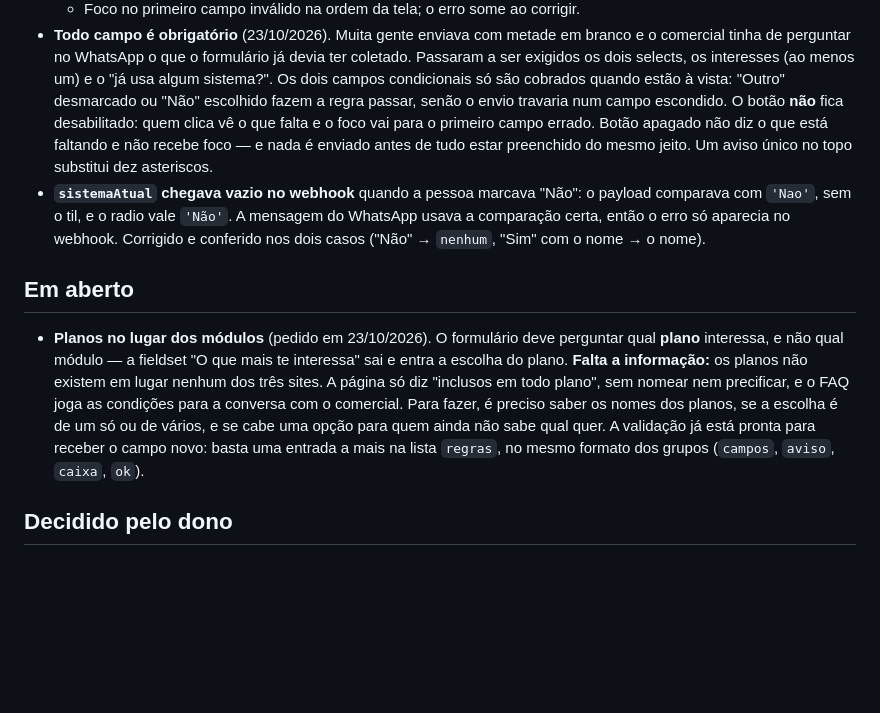
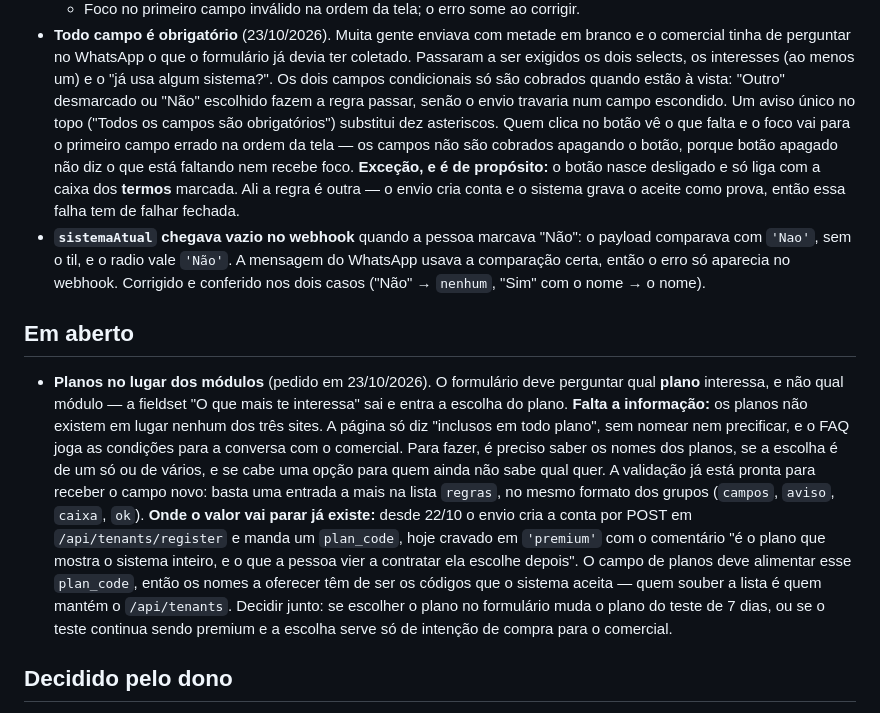
Before and after one commit to SaintArthur/site-cs-barber, a Markdown page: PENDENCIAS.md, the part around the change. Rendered like a GitHub page; blank space fills up the shorter version.

Commit message:
Junta a obrigatoriedade dos campos com a criacao de conta
As duas mudancas chegaram ao mesmo formulario em paralelo. O merge de texto foi
limpo, mas texto limpo nao prova comportamento, entao o conjunto foi exercitado
no navegador -- inclusive o fluxo da outra sessao, cujo commit avisa nao ter
sido aberto em navegador nenhum.

Conferido, com o POST da criacao de conta capturado para nao criar barbearia de
verdade e o fetch do webhook interceptado:

- o botao nasce desligado e liga ao marcar os termos;
- com os termos marcados e os campos vazios, o clique NAO cria conta, NAO chama
  o webhook e NAO mostra a tela de obrigado: aparecem os oito erros e o foco vai
  para o nome;
- com tudo preenchido, o POST sai para /api/tenants/register com business_name,
  admin_name, admin_email, admin_phone, plan_code=premium e terms_accepted=true
  vindo da caixa; o webhook recebe o lead completo; a tela de obrigado aparece.
- zero erro de console nos dois casos.

A nota das pendencias sobre o botao foi corrigida: ela dizia que o botao nunca
fica desabilitado, e isso deixou de ser verdade para o aceite dos termos, onde
falhar fechado e proposital. Os campos continuam sendo cobrados por validacao,
nao apagando o botao.

A pendencia dos planos ganhou o que faltava saber: o POST ja manda um plan_code,
hoje cravado em 'premium'. O campo de planos alimenta esse valor, entao os nomes
a oferecer sao os codigos que o /api/tenants aceita.

Co-Authored-By: Claude Opus 5 <noreply@anthropic.com>

```diff
--- a/PENDENCIAS.md
+++ b/PENDENCIAS.md
@@ -38,10 +38,13 @@ Levantado em 23/09/2026 e atualizado no mesmo dia, depois das correções.
   (ao menos um) e o "já usa algum sistema?". Os dois campos condicionais só
   são cobrados quando estão à vista: "Outro" desmarcado ou "Não" escolhido
   fazem a regra passar, senão o envio travaria num campo escondido.
-  O botão **não** fica desabilitado: quem clica vê o que falta e o foco vai
-  para o primeiro campo errado. Botão apagado não diz o que está faltando e
-  não recebe foco — e nada é enviado antes de tudo estar preenchido do mesmo
-  jeito. Um aviso único no topo substitui dez asteriscos.
+  Um aviso único no topo ("Todos os campos são obrigatórios") substitui dez
+  asteriscos. Quem clica no botão vê o que falta e o foco vai para o primeiro
+  campo errado na ordem da tela — os campos não são cobrados apagando o botão,
+  porque botão apagado não diz o que está faltando nem recebe foco.
+  **Exceção, e é de propósito:** o botão nasce desligado e só liga com a caixa
+  dos **termos** marcada. Ali a regra é outra — o envio cria conta e o sistema
+  grava o aceite como prova, então essa falha tem de falhar fechada.
 - **`sistemaAtual` chegava vazio no webhook** quando a pessoa marcava "Não":
   o payload comparava com `'Nao'`, sem o til, e o radio vale `'Não'`. A
   mensagem do WhatsApp usava a comparação certa, então o erro só aparecia no
@@ -60,6 +63,15 @@ Levantado em 23/09/2026 e atualizado no mesmo dia, depois das correções.
   para quem ainda não sabe qual quer. A validação já está pronta para receber
   o campo novo: basta uma entrada a mais na lista `regras`, no mesmo formato
   dos grupos (`campos`, `aviso`, `caixa`, `ok`).
+  **Onde o valor vai parar já existe:** desde 22/10 o envio cria a conta por
+  POST em `/api/tenants/register` e manda um `plan_code`, hoje cravado em
+  `'premium'` com o comentário "é o plano que mostra o sistema inteiro, e o
+  que a pessoa vier a contratar ela escolhe depois". O campo de planos deve
+  alimentar esse `plan_code`, então os nomes a oferecer têm de ser os códigos
+  que o sistema aceita — quem souber a lista é quem mantém o `/api/tenants`.
+  Decidir junto: se escolher o plano no formulário muda o plano do teste de 7
+  dias, ou se o teste continua sendo premium e a escolha serve só de intenção
+  de compra para o comercial.
 
 ## Decidido pelo dono
 
```
